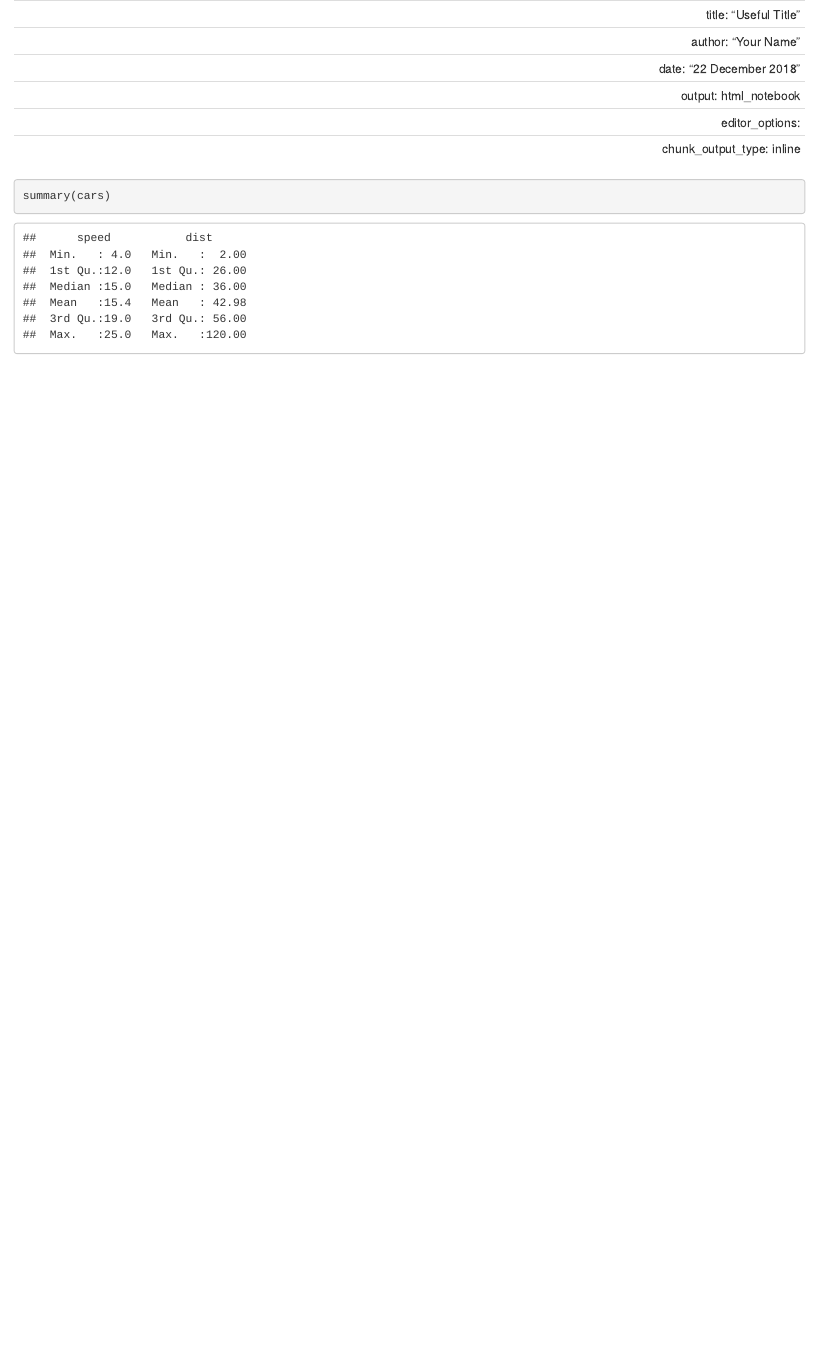
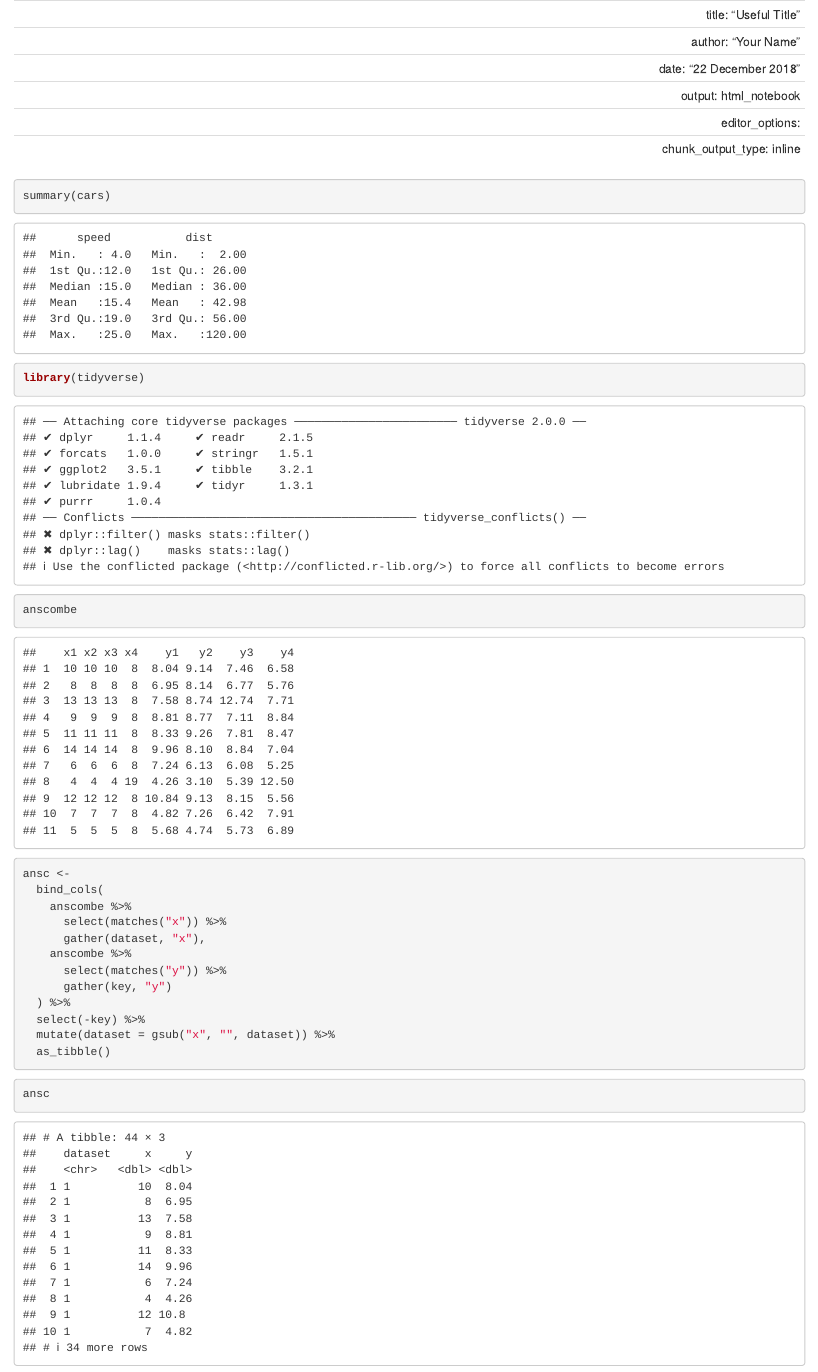
Before and after one commit to gabd-students-archive/hongsermeier-baxter_madison, an R Markdown document (hw 03/<hongsermeier-baxter_hw03.Rmd): the page in a window 1100 px wide, from its top. Rendered offline with R 4.5, knitr and Pandoc, with nearby package versions.

Commit message:
Wrangled the anscombe data.

````diff
--- a/hw 03/<hongsermeier-baxter_hw03.Rmd
+++ b/hw 03/<hongsermeier-baxter_hw03.Rmd
@@ -12,3 +12,31 @@
 ```{r}
 summary(cars)
 ```
+
+
+```{r}
+library(tidyverse)
+```
+
+```{r}
+anscombe
+```
+
+```{r}
+ansc <-
+  bind_cols(
+    anscombe %>%
+      select(matches("x")) %>%
+      gather(dataset, "x"),
+    anscombe %>%
+      select(matches("y")) %>%
+      gather(key, "y")
+  ) %>%
+  select(-key) %>%
+  mutate(dataset = gsub("x", "", dataset)) %>%
+  as_tibble()
+```
+
+```{r}
+ansc
+```
````
